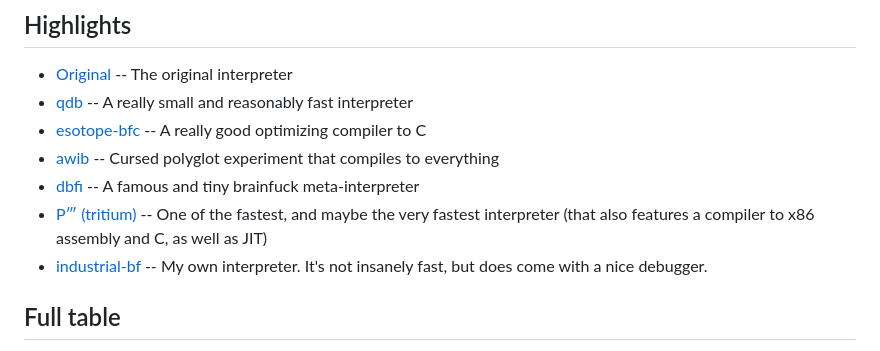
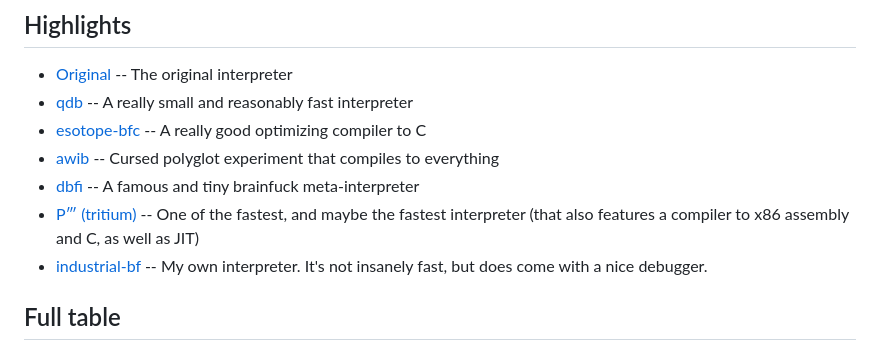
Before and after one commit to unhighghlow/awesome-brainfuck, a Markdown page: README.md, the part around the change. GitHub-like rendering.

```diff
--- a/README.md
+++ b/README.md
@@ -26,7 +26,7 @@ A curated list of tools relating to the brainfuck esoteric language
 - [esotope-bfc](https://github.com/lifthrasiir/esotope-bfc) -- A really good optimizing compiler to C
 - [awib](https://github.com/matslina/awib) -- Cursed polyglot experiment that compiles to everything
 - [dbfi](https://brainfuck.org/dbfi.b) -- A famous and tiny brainfuck meta-interpreter
-- [P‴ (tritium)](https://github.com/rdebath/Brainfuck/tree/master/tritium) -- One of the fastest, and maybe the very fastest interpreter (that also features a compiler to x86 assembly and C, as well as JIT)
+- [P‴ (tritium)](https://github.com/rdebath/Brainfuck/tree/master/tritium) -- One of the fastest, and maybe the fastest interpreter (that also features a compiler to x86 assembly and C, as well as JIT)
 - [industrial-bf](https://github.com/sit-itmo/DoomBF/tree/master/bf/industrial-bf) -- My own interpreter. It's not insanely fast, but does come with a nice debugger.
 
 ## Full table
```
